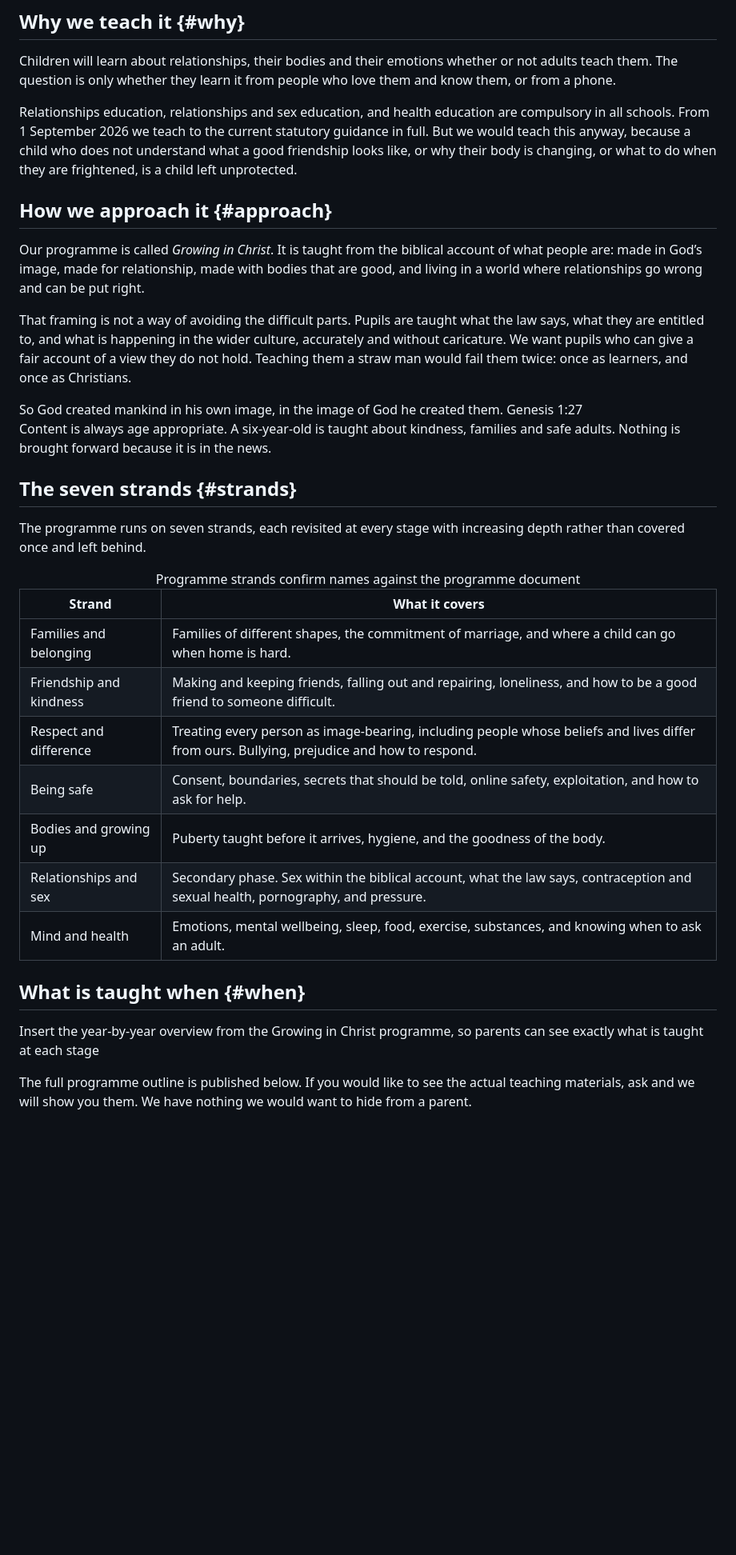
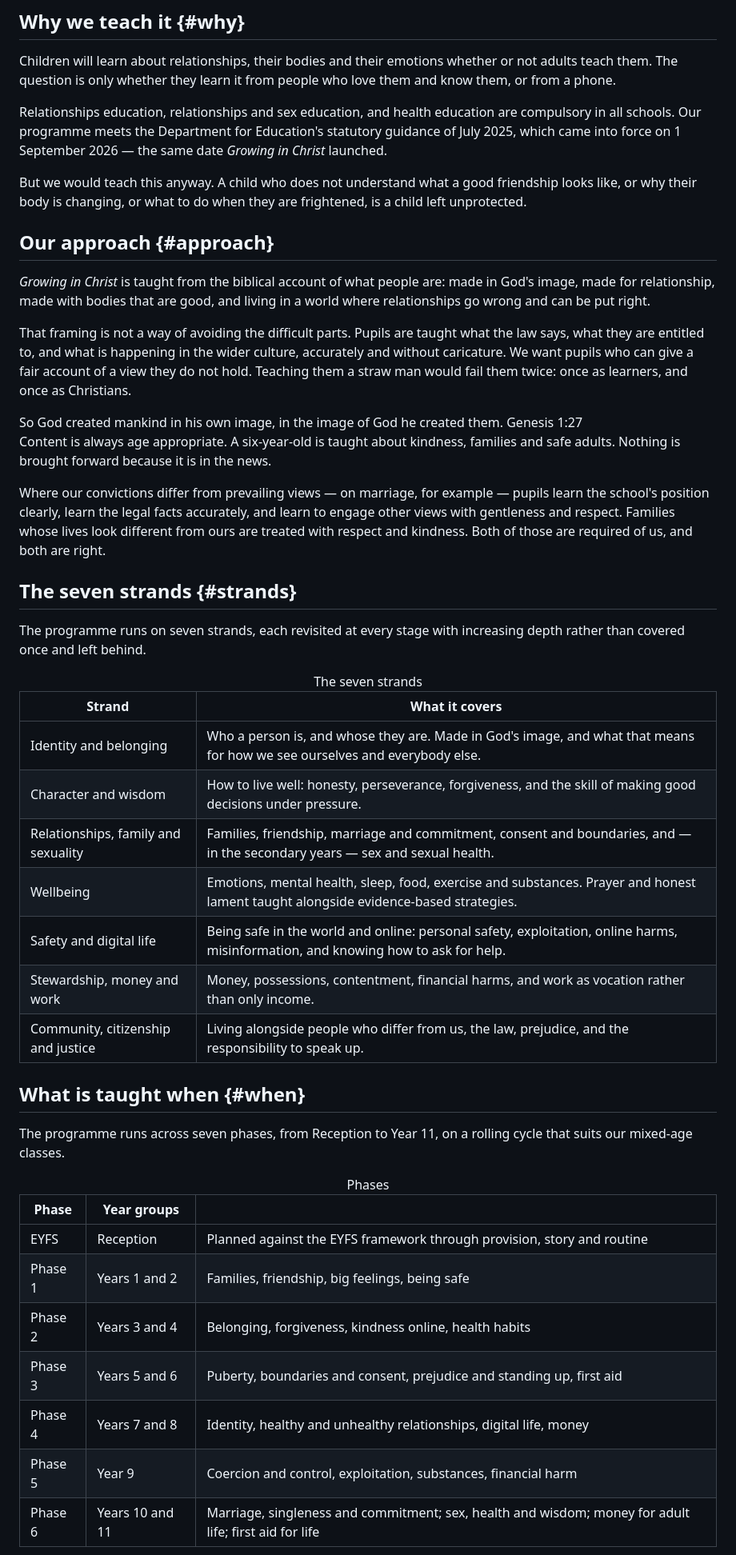
Before and after one commit to ecsleicester/ecsleicester.github.io, a Markdown page: src/rshe.md, the part around one of its changes. Shown at 80% size. GitHub-like rendering; blank space fills up the shorter version.

```diff
--- a/src/rshe.md
+++ b/src/rshe.md
@@ -37,11 +36,13 @@ nextprev: |
 
 <p class="lead">Children will learn about relationships, their bodies and their emotions whether or not adults teach them. The question is only whether they learn it from people who love them and know them, or from a phone.</p>
 
-Relationships education, relationships and sex education, and health education are compulsory in all schools. From 1 September 2026 we teach to the current statutory guidance in full. But we would teach this anyway, because a child who does not understand what a good friendship looks like, or why their body is changing, or what to do when they are frightened, is a child left unprotected.
+Relationships education, relationships and sex education, and health education are compulsory in all schools. Our programme meets the Department for Education's statutory guidance of July 2025, which came into force on 1 September 2026 — the same date *Growing in Christ* launched.
 
-## How we approach it {#approach}
+But we would teach this anyway. A child who does not understand what a good friendship looks like, or why their body is changing, or what to do when they are frightened, is a child left unprotected.
 
-Our programme is called *Growing in Christ*. It is taught from the biblical account of what people are: made in God’s image, made for relationship, made with bodies that are good, and living in a world where relationships go wrong and can be put right.
+## Our approach {#approach}
+
+*Growing in Christ* is taught from the biblical account of what people are: made in God's image, made for relationship, made with bodies that are good, and living in a world where relationships go wrong and can be put right.
 
 That framing is not a way of avoiding the difficult parts. Pupils are taught what the law says, what they are entitled to, and what is happening in the wider culture, accurately and without caricature. We want pupils who can give a fair account of a view they do not hold. Teaching them a straw man would fail them twice: once as learners, and once as Christians.
 
@@ -50,27 +51,41 @@ That framing is not a way of avoiding the difficult parts. Pupils are taught wha
 
 Content is always age appropriate. A six-year-old is taught about kindness, families and safe adults. Nothing is brought forward because it is in the news.
 
+Where our convictions differ from prevailing views — on marriage, for example — pupils learn the school's position clearly, learn the legal facts accurately, and learn to engage other views with gentleness and respect. Families whose lives look different from ours are treated with respect and kindness. Both of those are required of us, and both are right.
+
 ## The seven strands {#strands}
 
 The programme runs on seven strands, each revisited at every stage with increasing depth rather than covered once and left behind.
 
 <table>
-<caption>Programme strands <span class="todo">confirm names against the programme document</span></caption>
-<thead><tr><th style="width:34%">Strand</th><th>What it covers</th></tr></thead>
-<tbody>
-<tr><td class="num">Families and belonging</td><td>Families of different shapes, the commitment of marriage, and where a child can go when home is hard.</td></tr>
-<tr><td class="num">Friendship and kindness</td><td>Making and keeping friends, falling out and repairing, loneliness, and how to be a good friend to someone difficult.</td></tr>
-<tr><td class="num">Respect and difference</td><td>Treating every person as image-bearing, including people whose beliefs and lives differ from ours. Bullying, prejudice and how to respond.</td></tr>
-<tr><td class="num">Being safe</td><td>Consent, boundaries, secrets that should be told, online safety, exploitation, and how to ask for help.</td></tr>
-<tr><td class="num">Bodies and growing up</td><td>Puberty taught before it arrives, hygiene, and the goodness of the body.</td></tr>
-<tr><td class="num">Relationships and sex</td><td>Secondary phase. Sex within the biblical account, what the law says, contraception and sexual health, pornography, and pressure.</td></tr>
-<tr><td class="num">Mind and health</td><td>Emotions, mental wellbeing, sleep, food, exercise, substances, and knowing when to ask an adult.</td></tr>
-</tbody>
+  <caption>The seven strands</caption>
+  <thead><tr><th style="width:34%">Strand</th><th>What it covers</th></tr></thead>
+  <tbody>
+    <tr><td class="num">Identity and belonging</td><td>Who a person is, and whose they are. Made in God's image, and what that means for how we see ourselves and everybody else.</td></tr>
+    <tr><td class="num">Character and wisdom</td><td>How to live well: honesty, perseverance, forgiveness, and the skill of making good decisions under pressure.</td></tr>
+    <tr><td class="num">Relationships, family and sexuality</td><td>Families, friendship, marriage and commitment, consent and boundaries, and — in the secondary years — sex and sexual health.</td></tr>
+    <tr><td class="num">Wellbeing</td><td>Emotions, mental health, sleep, food, exercise and substances. Prayer and honest lament taught alongside evidence-based strategies.</td></tr>
+    <tr><td class="num">Safety and digital life</td><td>Being safe in the world and online: personal safety, exploitation, online harms, misinformation, and knowing how to ask for help.</td></tr>
+    <tr><td class="num">Stewardship, money and work</td><td>Money, possessions, contentment, financial harms, and work as vocation rather than only income.</td></tr>
+    <tr><td class="num">Community, citizenship and justice</td><td>Living alongside people who differ from us, the law, prejudice, and the responsibility to speak up.</td></tr>
+  </tbody>
 </table>
 
 ## What is taught when {#when}
 
-<span class="todo">Insert the year-by-year overview from the Growing in Christ programme, so parents can see exactly what is taught at each stage</span>
+The programme runs across seven phases, from Reception to Year 11, on a rolling cycle that suits our mixed-age classes.
 
-The full programme outline is published below. If you would like to see the actual teaching materials, ask and we will show you them. We have nothing we would want to hide from a parent.
+<table>
+  <caption>Phases</caption>
+  <thead><tr><th style="width:26%">Phase</th><th style="width:24%">Year groups</th><th>&nbsp;</th></tr></thead>
+  <tbody>
+    <tr><td class="num">EYFS</td><td>Reception</td><td>Planned against the EYFS framework through provision, story and routine</td></tr>
+    <tr><td class="num">Phase 1</td><td>Years 1 and 2</td><td>Families, friendship, big feelings, being safe</td></tr>
+    <tr><td class="num">Phase 2</td><td>Years 3 and 4</td><td>Belonging, forgiveness, kindness online, health habits</td></tr>
+    <tr><td class="num">Phase 3</td><td>Years 5 and 6</td><td>Puberty, boundaries and consent, prejudice and standing up, first aid</td></tr>
+    <tr><td class="num">Phase 4</td><td>Years 7 and 8</td><td>Identity, healthy and unhealthy relationships, digital life, money</td></tr>
+    <tr><td class="num">Phase 5</td><td>Year 9</td><td>Coercion and control, exploitation, substances, financial harm</td></tr>
+    <tr><td class="num">Phase 6</td><td>Years 10 and 11</td><td>Marriage, singleness and commitment; sex, health and wisdom; money for adult life; first aid for life</td></tr>
+  </tbody>
+</table>
 
```
Also changed, not shown: other parts of src/rshe.md (+39 -17 lines).
